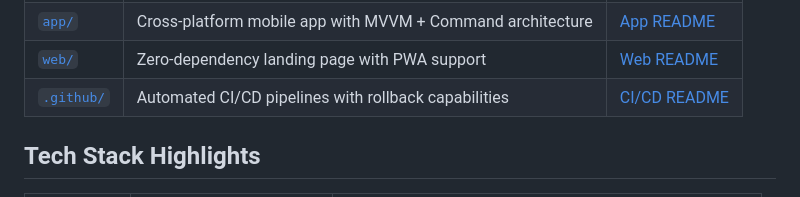
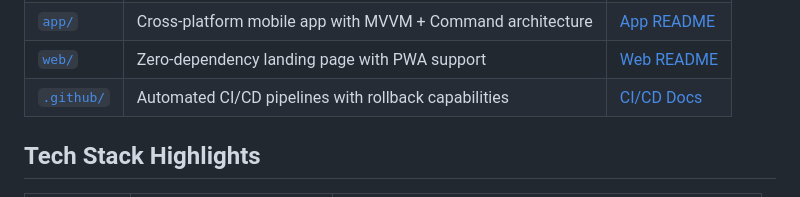
Before and after one commit to morismoze/taskie_app, a Markdown page: README.md, the part around the change. Drawn GitHub-style.

Commit message:
docs: Rename .github/README.md to WORKFLOWS.md to fix GitHub display conflict (#78)

```diff
--- a/README.md
+++ b/README.md
@@ -69,7 +69,7 @@ taskie_app/
 | [`api/`](api/) | RESTful API with JWT auth, PostgreSQL, Docker, Swagger | [API README](api/README.md) |
 | [`app/`](app/) | Cross-platform mobile app with MVVM + Command architecture | [App README](app/README.md) |
 | [`web/`](web/) | Zero-dependency landing page with PWA support | [Web README](web/README.md) |
-| [`.github/`](.github/) | Automated CI/CD pipelines with rollback capabilities | [CI/CD README](.github/README.md) |
+| [`.github/`](.github/) | Automated CI/CD pipelines with rollback capabilities | [CI/CD Docs](.github/WORKFLOWS.md) |
 
 ## Tech Stack Highlights
 
```
Also changed, not shown: .github/WORKFLOWS.md (renamed from .github/README.md).
